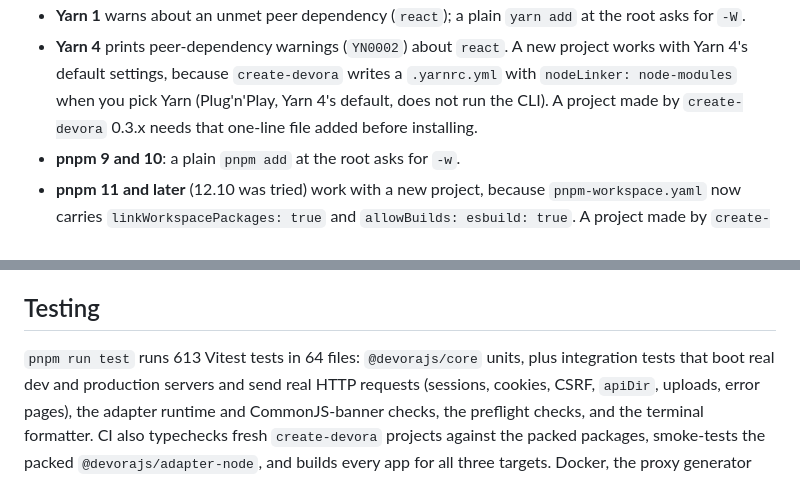
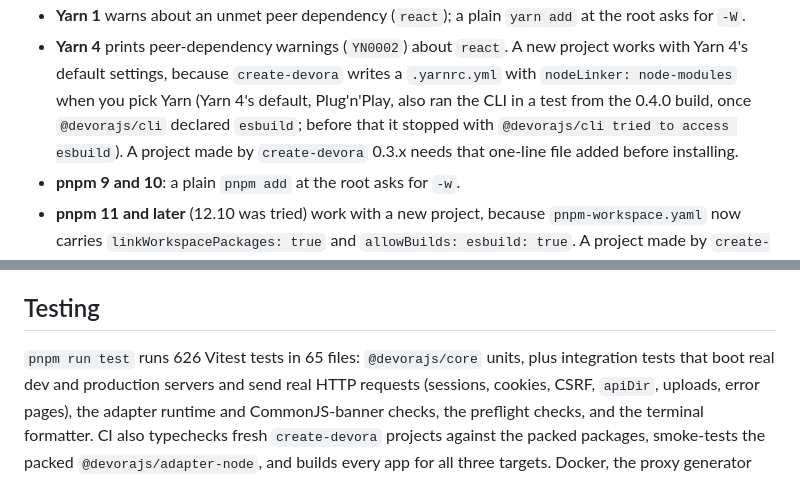
Before and after one commit to hassanalsa3aka/devora.js, a Markdown page: README.md, 2 parts joined by grey strips. Drawn GitHub-style.

```diff
--- a/README.md
+++ b/README.md
@@ -145,7 +145,7 @@ What differs, as seen when these commands were run:
 - **Yarn 1** warns about an unmet peer dependency (`react`); a plain `yarn add` at the root asks for `-W`.
 - **Yarn 4** prints peer-dependency warnings (`YN0002`) about `react`. A new project works with Yarn 4's default
   settings, because `create-devora` writes a `.yarnrc.yml` with `nodeLinker: node-modules` when you pick Yarn
-  (Plug'n'Play, Yarn 4's default, does not run the CLI). A project made by `create-devora` 0.3.x needs that one-line
+  (Yarn 4's default, Plug'n'Play, also ran the CLI in a test from the 0.4.0 build, once `@devorajs/cli` declared `esbuild`; before that it stopped with `@devorajs/cli tried to access esbuild`). A project made by `create-devora` 0.3.x needs that one-line
   file added before installing.
 - **pnpm 9 and 10**: a plain `pnpm add` at the root asks for `-w`.
 - **pnpm 11 and later** (12.10 was tried) work with a new project, because `pnpm-workspace.yaml` now carries
@@ -257,7 +257,7 @@ routes and Netlify are not) (nor are 0.4.0's Vercel/Netlify header rules).
 
 ## Testing
 
-`pnpm run test` runs 613 Vitest tests in 64 files: `@devorajs/core` units, plus integration tests
+`pnpm run test` runs 626 Vitest tests in 65 files: `@devorajs/core` units, plus integration tests
 that boot real dev and production servers and send real HTTP requests (sessions, cookies, CSRF,
 `apiDir`, uploads, error pages), the adapter runtime and CommonJS-banner checks, the preflight
 checks, and the terminal formatter. CI also typechecks fresh `create-devora` projects against the
```
Also changed, not shown: CHANGELOG.md (+2 -2 lines), create-devora/README.md (+1 -1 lines).
